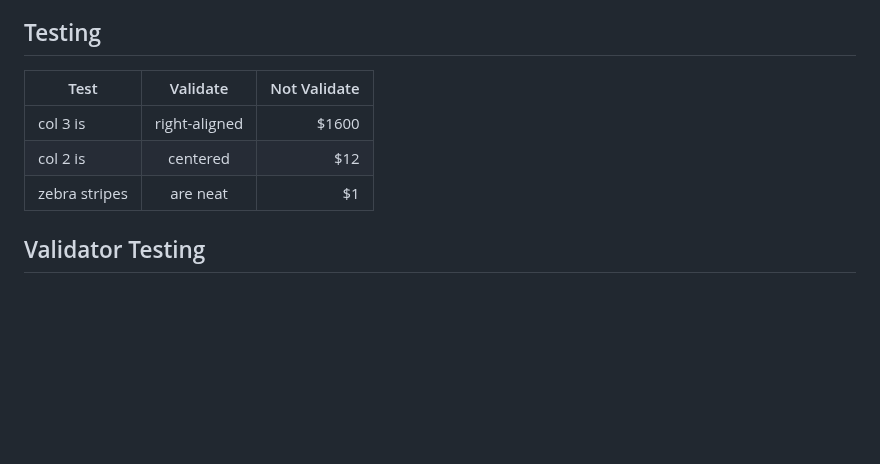
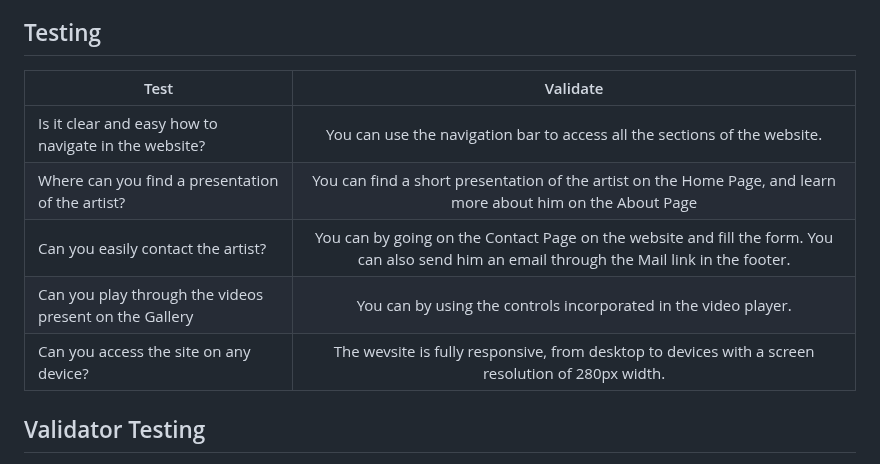
Before and after one commit to tlalexandre/raphael-silva, a Markdown page: README.md, the part around one of its changes. GitHub-like rendering; blank space fills up the shorter version.

Commit message:
Fill the Testing table

```diff
--- a/README.md
+++ b/README.md
@@ -199,11 +199,13 @@ I have been mindful during coding this website to ensure that it was as accessib
  - Giving an aria-hidden attribute to the icons in the About page.
  - Ensuring the colour contrast in the site is strong enough to meet the accessibilty norm.
 ## Testing
-|     Test      |   Validate  | Not Validate  |
-| ------------- |:-------------:| -----:|
-| col 3 is      | right-aligned | $1600 |
-| col 2 is      | centered      |   $12 |
-| zebra stripes | are neat      |    $1 |
+|     Test      |   Validate  |
+| ------------- |:-------------:|
+|Is it clear and easy how to navigate in the website?| You can use the navigation bar to access all the sections of the website.|
+|Where can you find a presentation of the artist?|You can find a short presentation of the artist on the Home Page, and learn more about him on the About Page|
+|Can you easily contact the artist?|You can by going on the Contact Page on the website and fill the form. You can also send him an email through the Mail link in the footer.|
+|Can you play through the videos present on the Gallery|You can by using the controls incorporated in the video player.|
+|Can you access the site on any device?|The wevsite is fully responsive, from desktop to devices with a screen resolution of 280px width.|
 ## Validator Testing
 - HTML
   - No errors were returned when passing through the official [W3C validator](https://validator.w3.org/nu/?doc=https%3A%2F%2Ftlalexandre.github.io%2Fraphael-silva%2F)
```
Also changed, not shown: other parts of README.md (+1 -1 lines).
